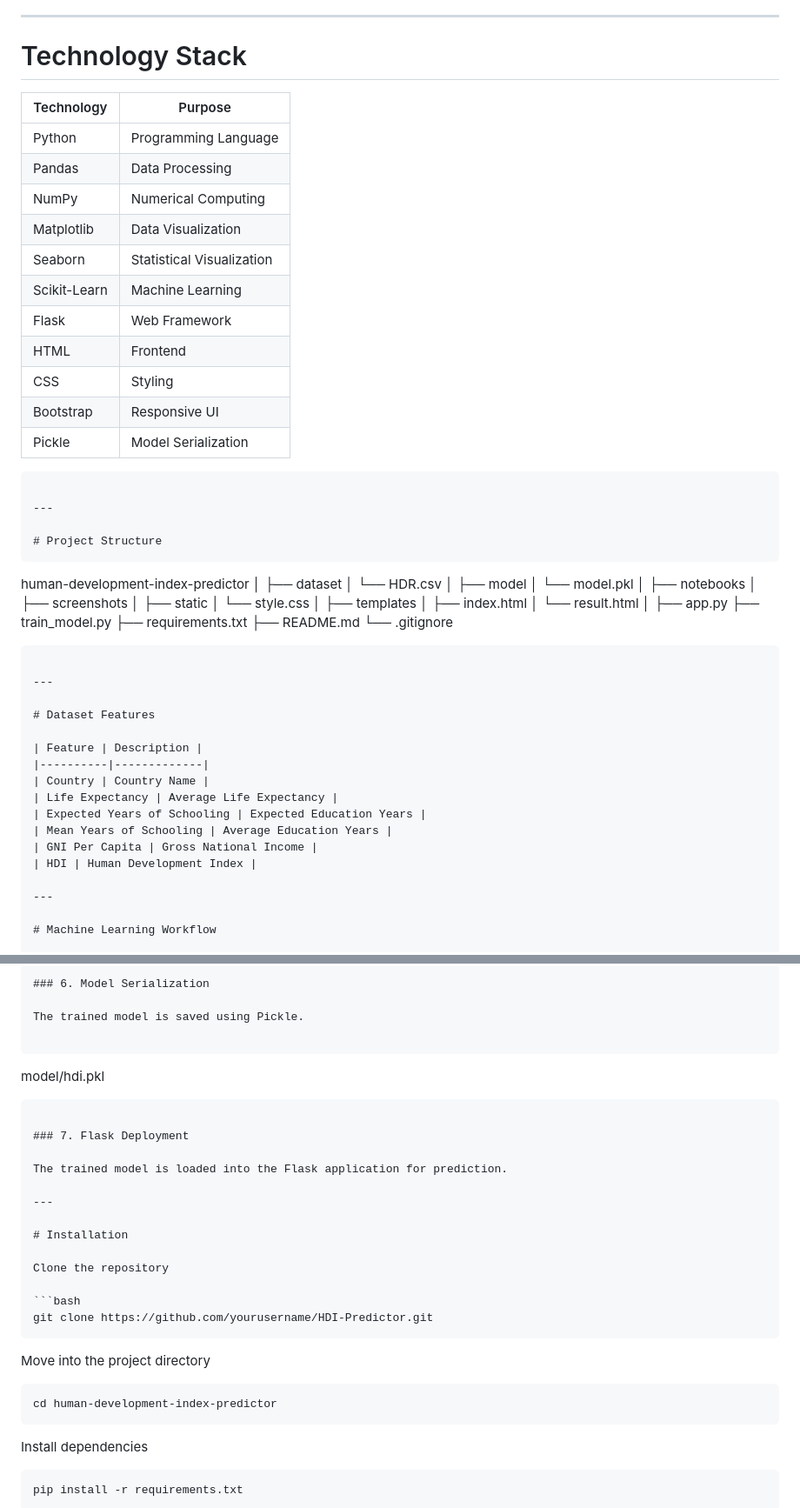
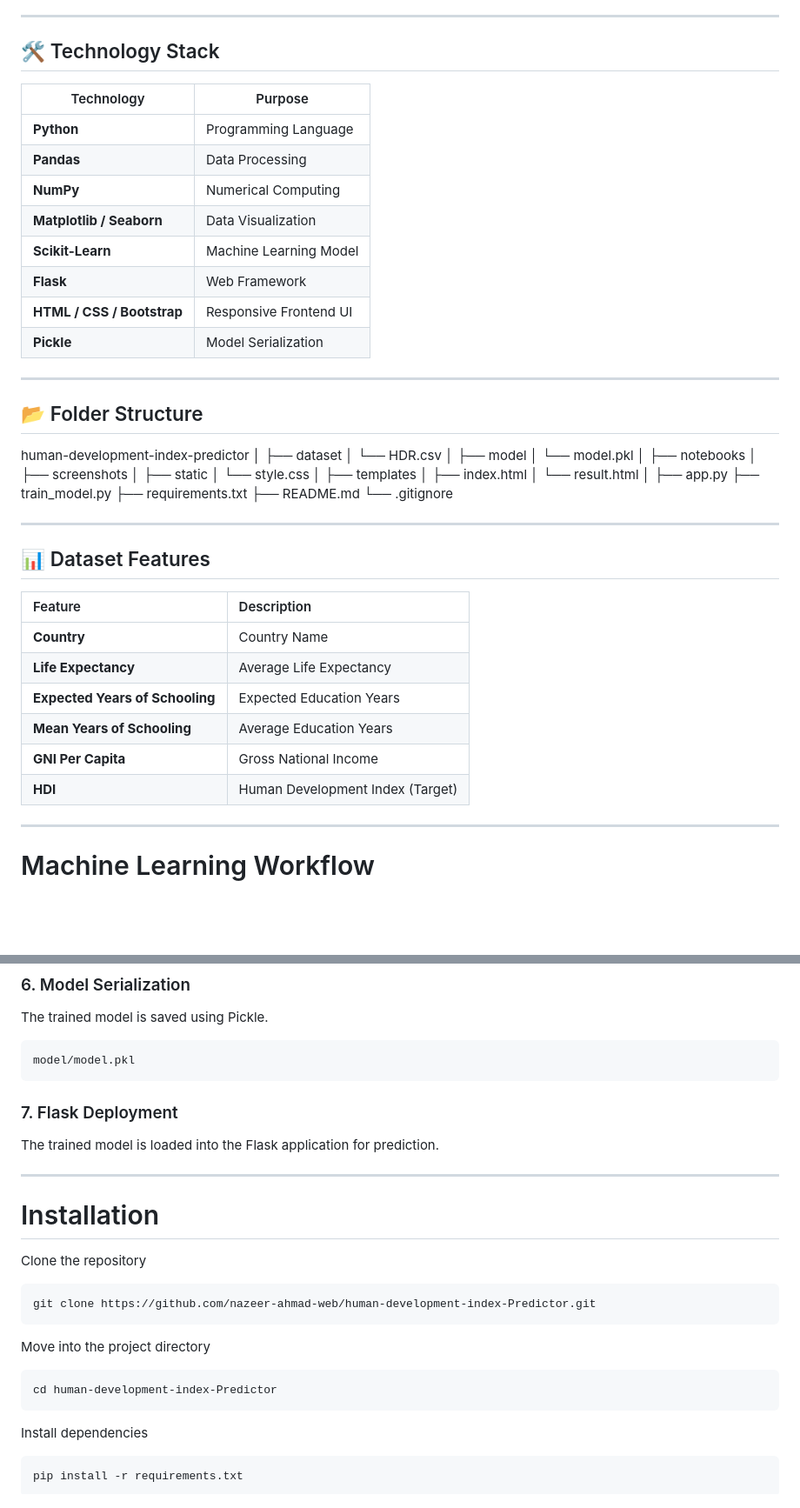
Before and after one commit to nazeer-ahmad-web/human-development-index-predictor, a Markdown page: README.md, 2 parts joined by grey strips. Shown at 87% size. Drawn GitHub-style; blank space fills up the shorter version.

Commit message:
Revise README for clarity and structure
Updated README.md to enhance project details and formatting.

````diff
--- a/README.md
+++ b/README.md
@@ -82,27 +72,22 @@ Display Results
 
 ---
 
-# Technology Stack
+## 🛠️ Technology Stack
 
 | Technology | Purpose |
 |------------|---------|
-| Python | Programming Language |
-| Pandas | Data Processing |
-| NumPy | Numerical Computing |
-| Matplotlib | Data Visualization |
-| Seaborn | Statistical Visualization |
-| Scikit-Learn | Machine Learning |
-| Flask | Web Framework |
-| HTML | Frontend |
-| CSS | Styling |
-| Bootstrap | Responsive UI |
-| Pickle | Model Serialization |
-```
+| **Python** | Programming Language |
+| **Pandas** | Data Processing |
+| **NumPy** | Numerical Computing |
+| **Matplotlib / Seaborn** | Data Visualization |
+| **Scikit-Learn** | Machine Learning Model |
+| **Flask** | Web Framework |
+| **HTML / CSS / Bootstrap** | Responsive Frontend UI |
+| **Pickle** | Model Serialization |
 
 ---
 
-# Project Structure
-```
+## 📂 Folder Structure
 human-development-index-predictor
 │
 ├── dataset
@@ -127,20 +112,20 @@ human-development-index-predictor
 ├── requirements.txt
 ├── README.md
 └── .gitignore
-```
+
 
 ---
 
-# Dataset Features
+## 📊 Dataset Features
 
 | Feature | Description |
-|----------|-------------|
-| Country | Country Name |
-| Life Expectancy | Average Life Expectancy |
-| Expected Years of Schooling | Expected Education Years |
-| Mean Years of Schooling | Average Education Years |
-| GNI Per Capita | Gross National Income |
-| HDI | Human Development Index |
+|:---|:---|
+| **Country** | Country Name |
+| **Life Expectancy** | Average Life Expectancy |
+| **Expected Years of Schooling** | Expected Education Years |
+| **Mean Years of Schooling** | Average Education Years |
+| **GNI Per Capita** | Gross National Income |
+| **HDI** | Human Development Index (Target) |
 
 ---
 
@@ -190,7 +175,7 @@ Evaluation Metrics:
 The trained model is saved using Pickle.
 
 ```
-model/hdi.pkl
+model/model.pkl
 ```
 
 ### 7. Flask Deployment
@@ -204,13 +189,13 @@ The trained model is loaded into the Flask application for prediction.
 Clone the repository
 
 ```bash
-git clone https://github.com/yourusername/HDI-Predictor.git
+git clone https://github.com/nazeer-ahmad-web/human-development-index-Predictor.git
 ```
 
 Move into the project directory
 
 ```bash
-cd human-development-index-predictor
+cd human-development-index-Predictor
 ```
 
 Install dependencies
````
Also changed, not shown: other parts of README.md (+29 -39 lines).
